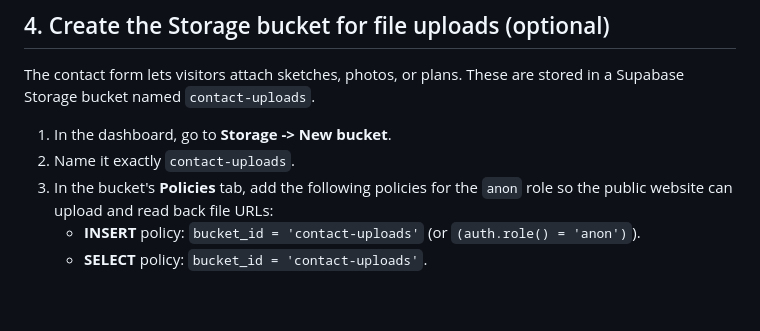
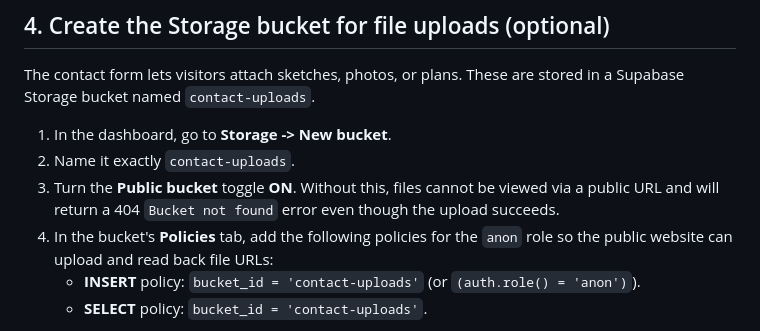
Before and after one commit to mishafranklin2023/arboren-cathedrals, a Markdown page: supabase/README.md, the part around the change. Rendered like a GitHub page; blank space fills up the shorter version.

Commit message:
Document that the contact-uploads bucket must be public
Add a note to the Storage bucket setup step explaining that the Public
bucket toggle must be ON, otherwise public file URLs return a 404 Bucket
not found error even when uploads succeed.

Generated with [Devin](https://devin.ai)

Co-Authored-By: Devin <158243242+devin-ai-integration[bot]@users.noreply.github.com>

```diff
--- a/supabase/README.md
+++ b/supabase/README.md
@@ -69,7 +69,10 @@ stored in a Supabase Storage bucket named `contact-uploads`.
 
 1. In the dashboard, go to **Storage -> New bucket**.
 2. Name it exactly `contact-uploads`.
-3. In the bucket's **Policies** tab, add the following policies for the `anon`
+3. Turn the **Public bucket** toggle **ON**. Without this, files cannot be
+   viewed via a public URL and will return a 404 `Bucket not found` error
+   even though the upload succeeds.
+4. In the bucket's **Policies** tab, add the following policies for the `anon`
    role so the public website can upload and read back file URLs:
    - **INSERT** policy: `bucket_id = 'contact-uploads'` (or `(auth.role() = 'anon')`).
    - **SELECT** policy: `bucket_id = 'contact-uploads'`.
```
